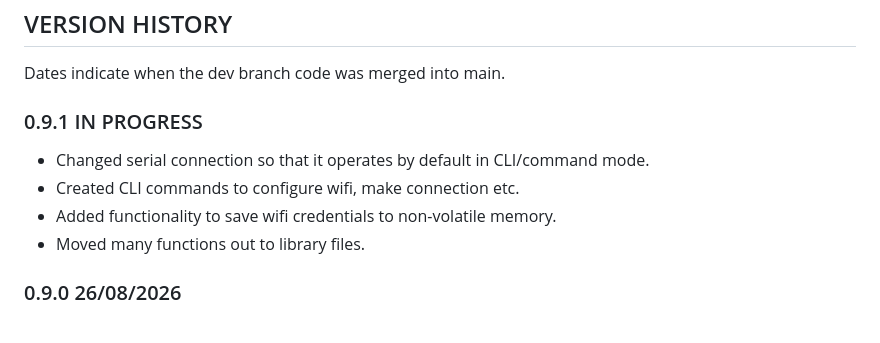
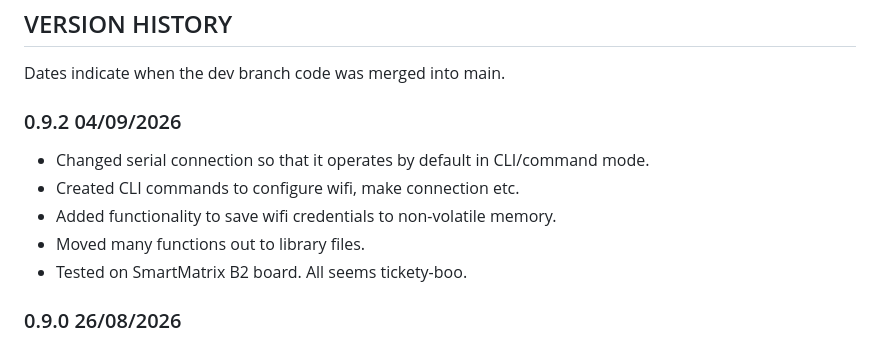
Before and after one commit to mspeculatrix/SmartMatrix, a Markdown page: README.md, the part around the change. GitHub-like rendering.

Commit message:
Merged from experimental; merged into main

```diff
--- a/README.md
+++ b/README.md
@@ -109,12 +109,13 @@ When `/AUTOFEED` is LOW, the printer will automatically issue a linefeed when it
 
 Dates indicate when the dev branch code was merged into main.
 
-### 0.9.1 IN PROGRESS
+### 0.9.2 04/09/2026
 
 - Changed serial connection so that it operates by default in CLI/command mode.
 - Created CLI commands to configure wifi, make connection etc.
 - Added functionality to save wifi credentials to non-volatile memory.
 - Moved many functions out to library files.
+- Tested on SmartMatrix B2 board. All seems tickety-boo.
 
 ### 0.9.0 26/08/2026
 
```
